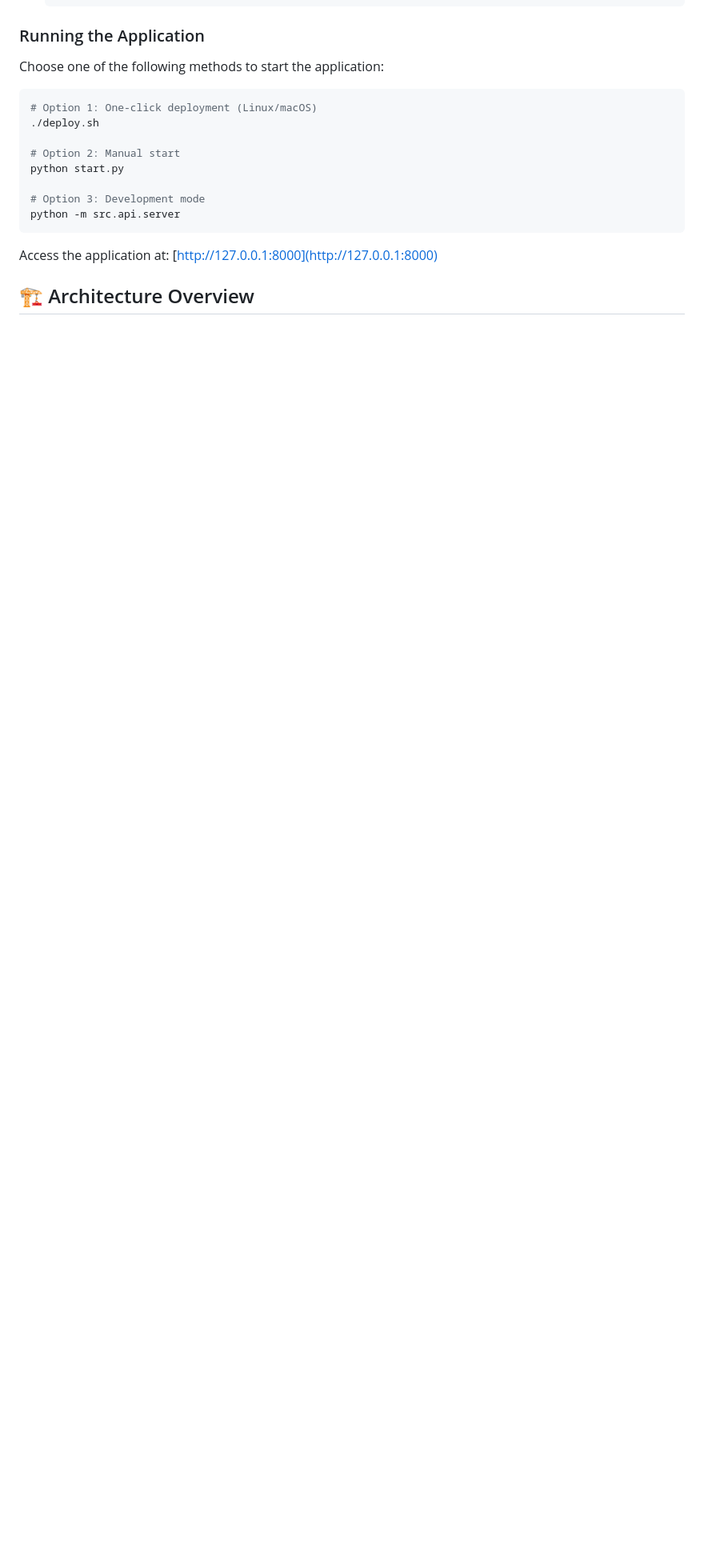
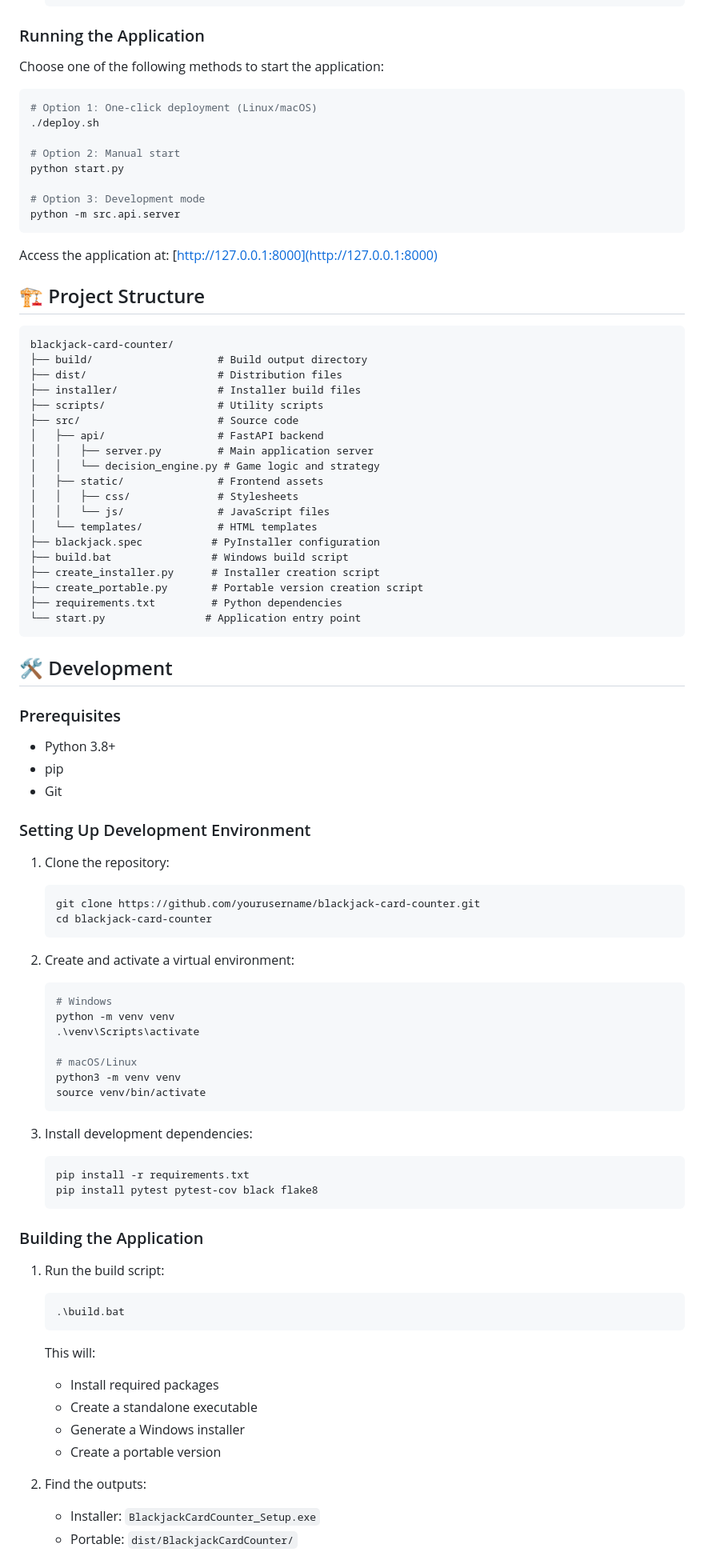
Before and after one commit to nikolaini-byte/blackjack-card-counter, a Markdown page: README.md, the part around the change printed below. Shown: that part at 80% size. Rendered like a GitHub page; blank space fills up the shorter version.

Commit message:
docs: update README with comprehensive project documentation

````diff
--- a/README.md
+++ b/README.md
@@ -98,4 +126,75 @@ python -m src.api.server
 
 Access the application at: [http://127.0.0.1:8000](http://127.0.0.1:8000)
 
-## 🏗️ Architecture Overview
+## 🏗️ Project Structure
+
+```
+blackjack-card-counter/
+├── build/                    # Build output directory
+├── dist/                     # Distribution files
+├── installer/                # Installer build files
+├── scripts/                  # Utility scripts
+├── src/                      # Source code
+│   ├── api/                  # FastAPI backend
+│   │   ├── server.py         # Main application server
+│   │   └── decision_engine.py # Game logic and strategy
+│   ├── static/               # Frontend assets
+│   │   ├── css/              # Stylesheets
+│   │   └── js/               # JavaScript files
+│   └── templates/            # HTML templates
+├── blackjack.spec           # PyInstaller configuration
+├── build.bat                # Windows build script
+├── create_installer.py      # Installer creation script
+├── create_portable.py       # Portable version creation script
+├── requirements.txt         # Python dependencies
+└── start.py                # Application entry point
+```
+
+## 🛠️ Development
+
+### Prerequisites
+- Python 3.8+
+- pip
+- Git
+
+### Setting Up Development Environment
+
+1. Clone the repository:
+   ```bash
+   git clone https://github.com/yourusername/blackjack-card-counter.git
+   cd blackjack-card-counter
+   ```
+
+2. Create and activate a virtual environment:
+   ```bash
+   # Windows
+   python -m venv venv
+   .\venv\Scripts\activate
+
+   # macOS/Linux
+   python3 -m venv venv
+   source venv/bin/activate
+   ```
+
+3. Install development dependencies:
+   ```bash
+   pip install -r requirements.txt
+   pip install pytest pytest-cov black flake8
+   ```
+
+### Building the Application
+
+1. Run the build script:
+   ```bash
+   .\build.bat
+   ```
+   This will:
+   - Install required packages
+   - Create a standalone executable
+   - Generate a Windows installer
+   - Create a portable version
+
+2. Find the outputs:
+   - Installer: `BlackjackCardCounter_Setup.exe`
+   - Portable: `dist/BlackjackCardCounter/`
+
````
Also changed, not shown: other parts of README.md (+93 -16 lines).
